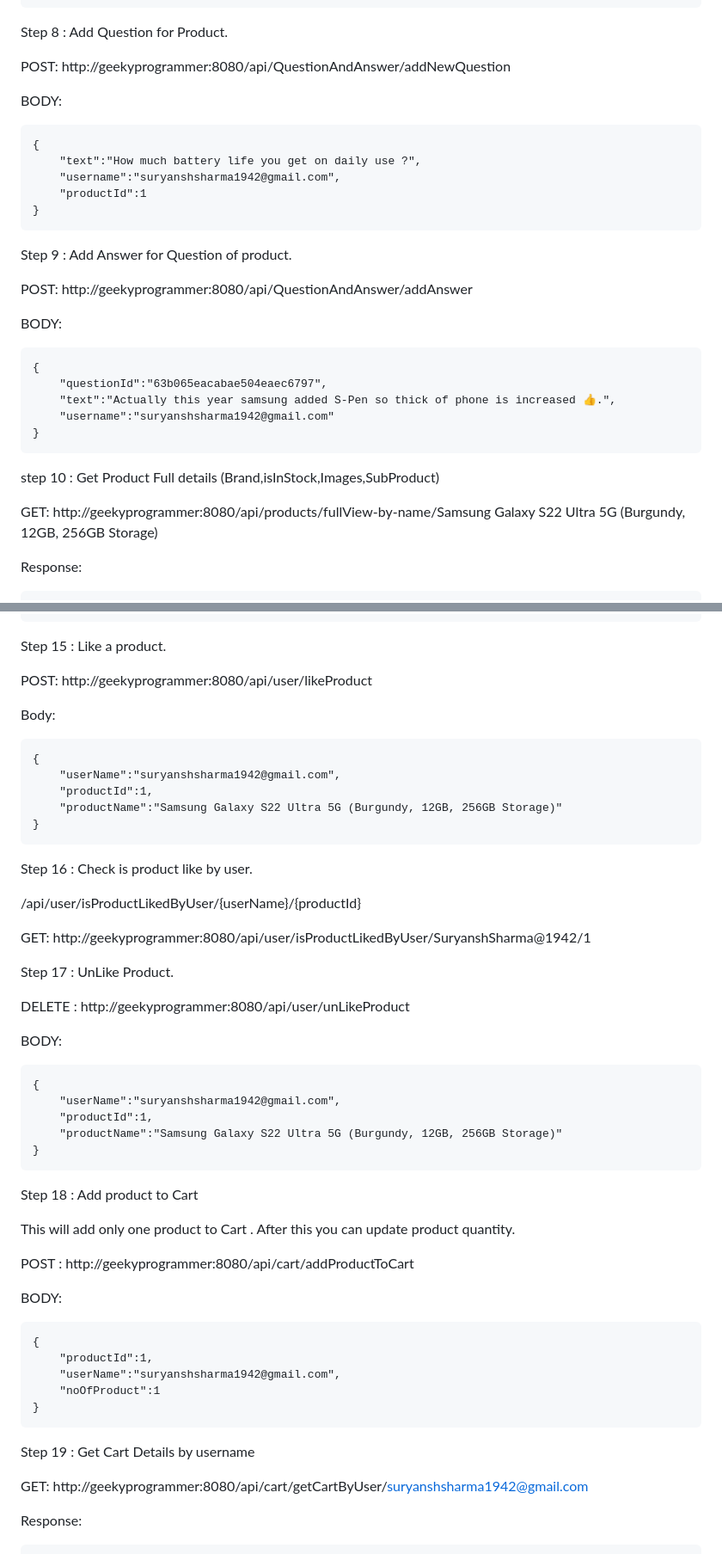
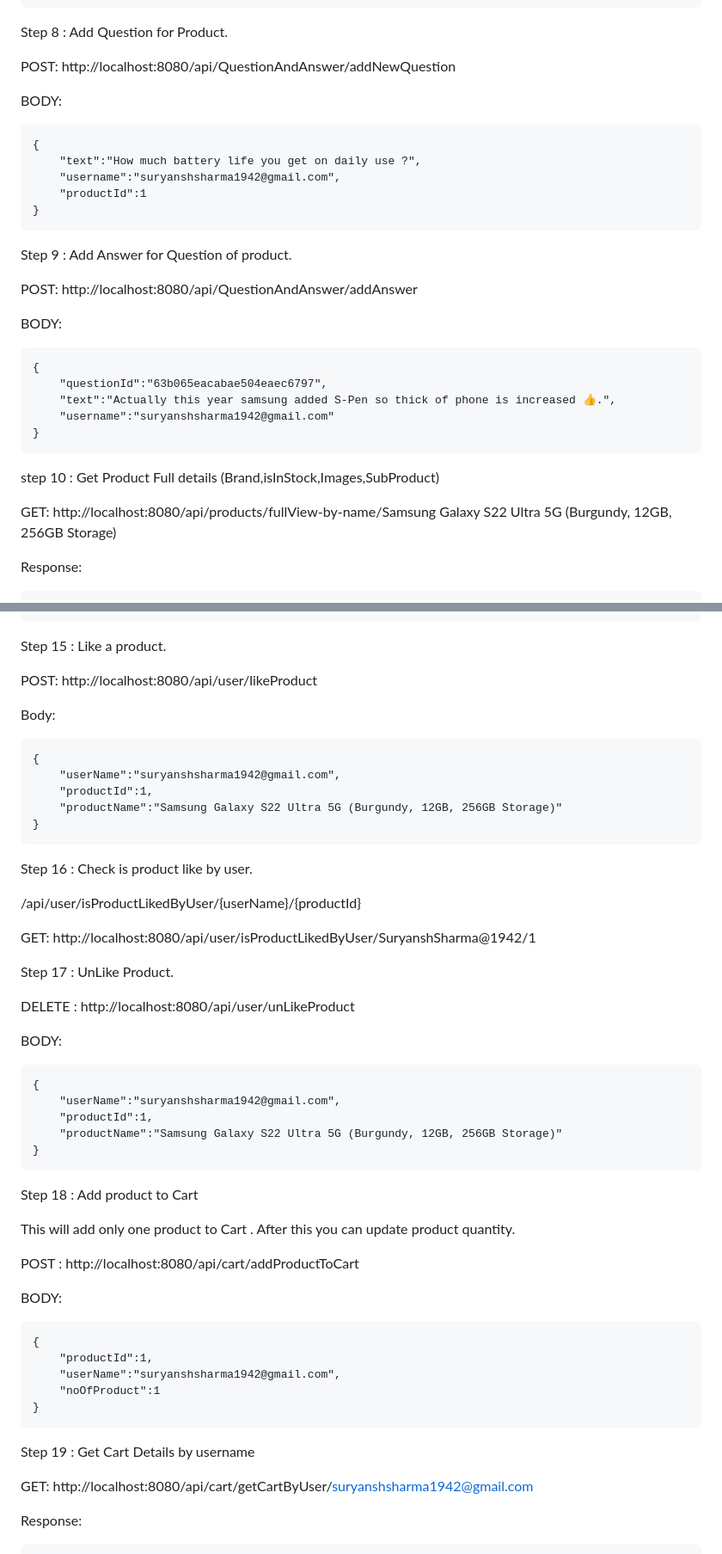
Before and after one commit to Suryansh-Sharma/E-Store-Microservice, a Markdown page: Backend/E-Store-Microservice/README.MD, 2 parts joined by grey strips. Shown: that part at 86% size. Drawn GitHub-style.

Commit message:
updated README.MD with new hostname

```diff
--- a/Backend/E-Store-Microservice/README.MD
+++ b/Backend/E-Store-Microservice/README.MD
@@ -145,7 +145,7 @@ Body
 
 Step 8 : Add Question for Product.
 
-POST: http://geekyprogrammer:8080/api/QuestionAndAnswer/addNewQuestion
+POST: http://localhost:8080/api/QuestionAndAnswer/addNewQuestion
 
 BODY:
 
@@ -157,7 +157,7 @@ BODY:
 
 Step 9 : Add Answer for Question of product.
 
-POST: http://geekyprogrammer:8080/api/QuestionAndAnswer/addAnswer
+POST: http://localhost:8080/api/QuestionAndAnswer/addAnswer
 
 BODY:
 
@@ -169,7 +169,7 @@ BODY:
 
 step 10 : Get Product Full details (Brand,isInStock,Images,SubProduct)
 
-GET: http://geekyprogrammer:8080/api/products/fullView-by-name/Samsung Galaxy S22 Ultra 5G (Burgundy, 12GB, 256GB Storage)
+GET: http://localhost:8080/api/products/fullView-by-name/Samsung Galaxy S22 Ultra 5G (Burgundy, 12GB, 256GB Storage)
 
 Response:
 
@@ -323,7 +323,7 @@ RESPONSE:
 
 Step 15 : Like a product.
 
-POST: http://geekyprogrammer:8080/api/user/likeProduct
+POST: http://localhost:8080/api/user/likeProduct
 
 Body:
 
@@ -337,11 +337,11 @@ Step 16 : Check is product like by user.
 
 /api/user/isProductLikedByUser/{userName}/{productId}
 
-GET: http://geekyprogrammer:8080/api/user/isProductLikedByUser/SuryanshSharma@1942/1
+GET: http://localhost:8080/api/user/isProductLikedByUser/SuryanshSharma@1942/1
 
 Step 17 : UnLike Product.
 
-DELETE : http://geekyprogrammer:8080/api/user/unLikeProduct
+DELETE : http://localhost:8080/api/user/unLikeProduct
 
 BODY:
 
@@ -355,7 +355,7 @@ Step 18 : Add product to Cart
 
 This will add only one product to Cart . After this you can update product quantity.
 
-POST : http://geekyprogrammer:8080/api/cart/addProductToCart
+POST : http://localhost:8080/api/cart/addProductToCart
 
 BODY:
 
@@ -367,7 +367,7 @@ BODY:
 
 Step 19 : Get Cart Details by username
 
-GET: http://geekyprogrammer:8080/api/cart/getCartByUser/suryanshsharma1942@gmail.com
+GET: http://localhost:8080/api/cart/getCartByUser/suryanshsharma1942@gmail.com
 
 Response:
 
```
Also changed, not shown: other parts of Backend/E-Store-Microservice/README.MD (+15 -15 lines).
